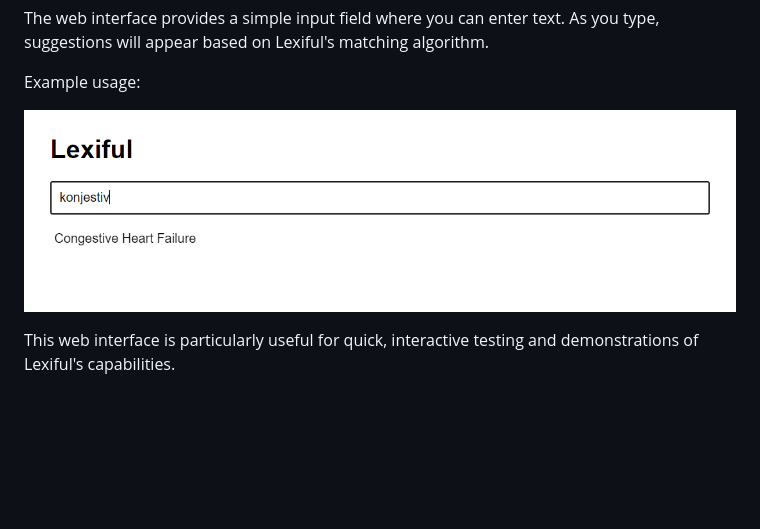
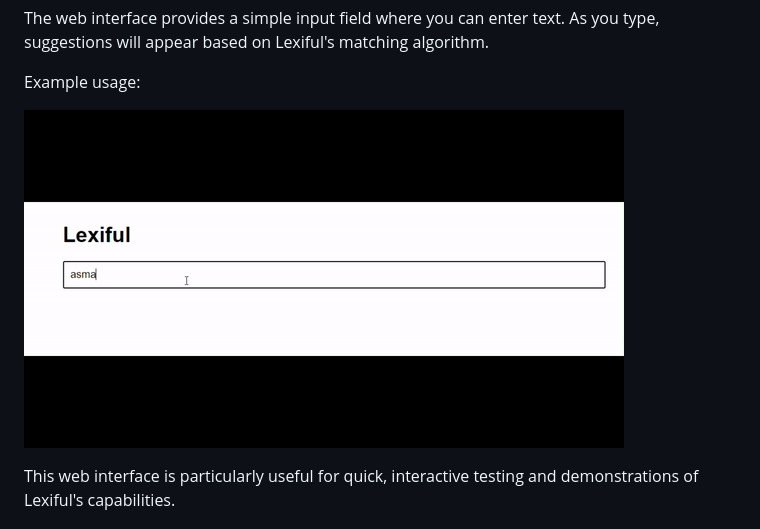
Before and after one commit to alvinmurimi/Lexiful, a Markdown page: README.md, the part around the change. GitHub-like rendering; blank space fills up the shorter version.

```diff
--- a/README.md
+++ b/README.md
@@ -182,7 +182,8 @@ The web interface provides a simple input field where you can enter text. As you
 
 Example usage:
 
-![Web Interface Screenshot](screenshots/1.png)
+![Web Interface Screenshot](screenshots/rec.gif)
+
 
 This web interface is particularly useful for quick, interactive testing and demonstrations of Lexiful's capabilities.
 
```
